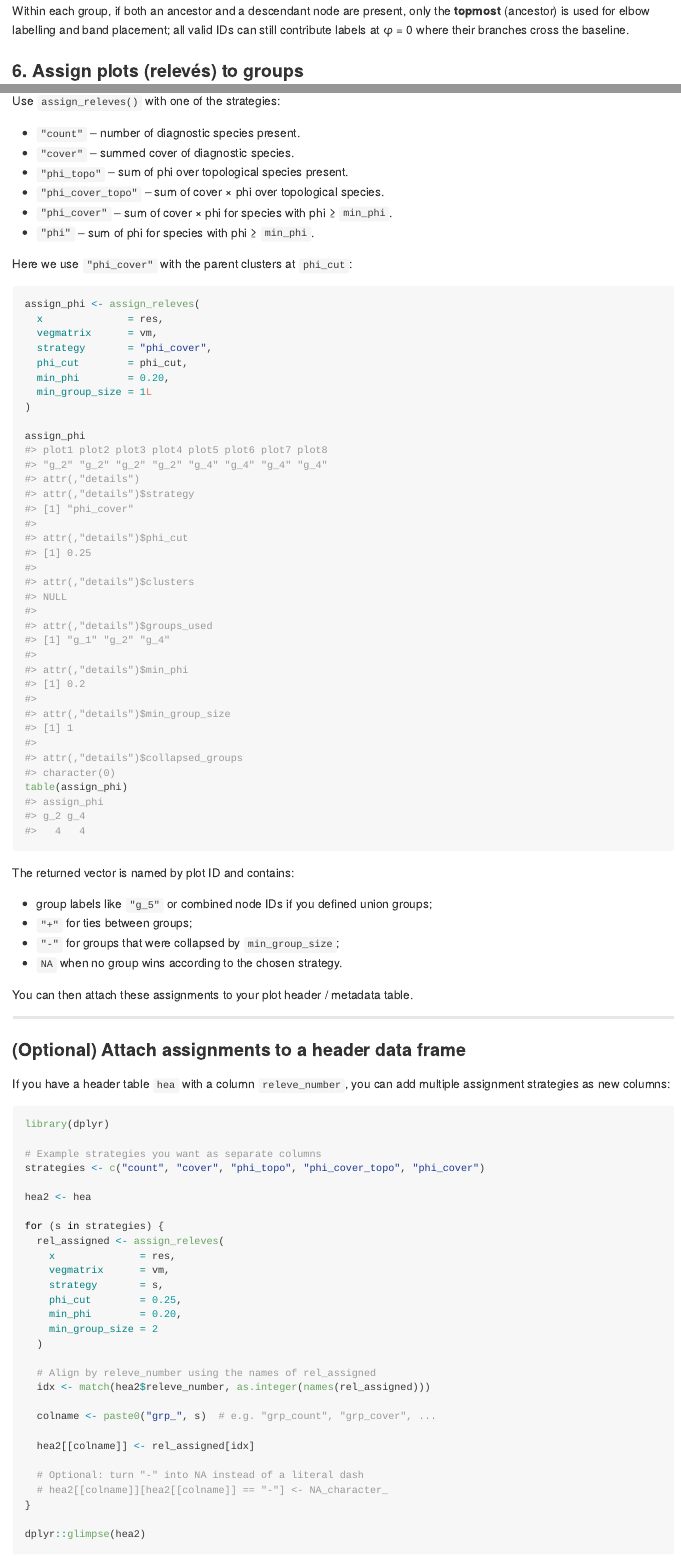
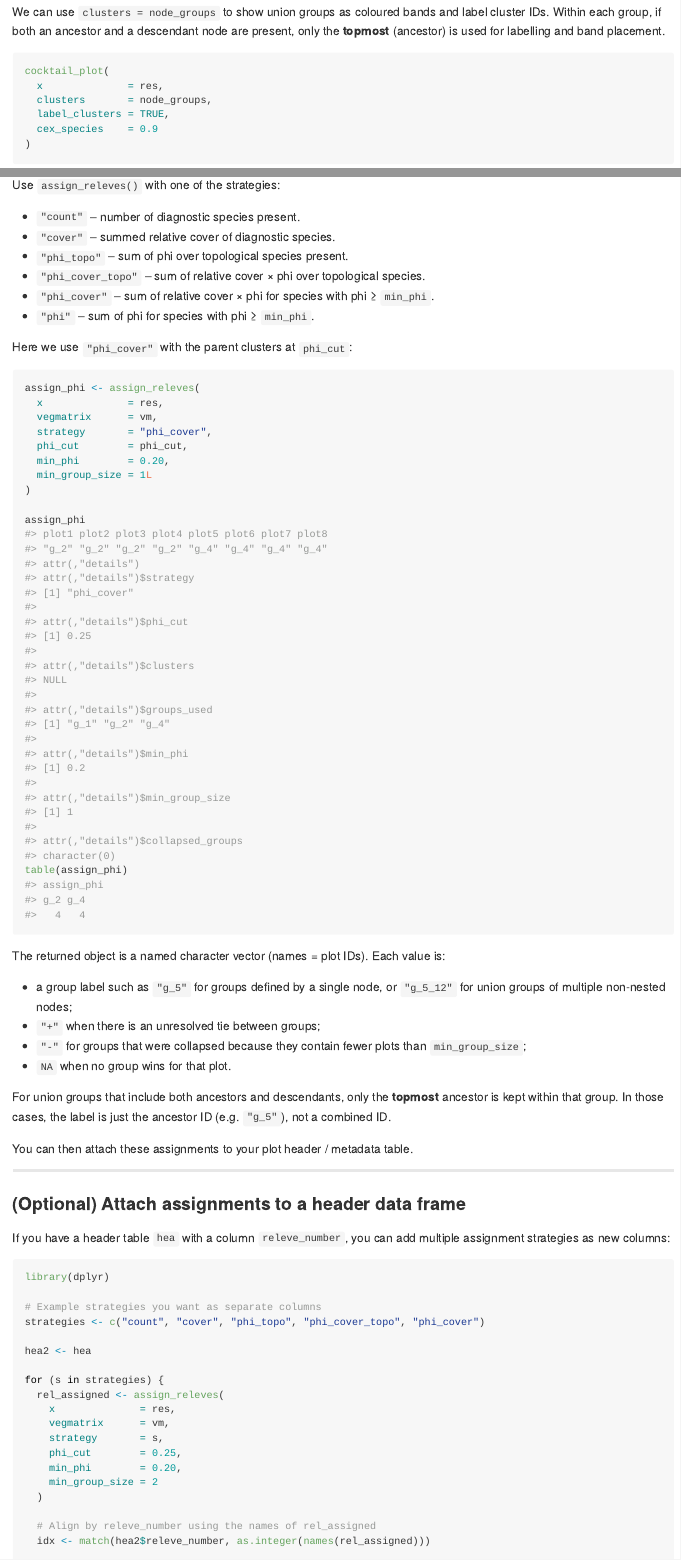
Before and after one commit to dvynokur/cocktailr, an R Markdown document (README.Rmd): the page in a window 1100 px wide, from 5440 px down before the commit and from 5110 px down after it, and a second part further down, joined at a grey line. The pictures show the output file README.md that the author committed with the source, drawn offline in the style of GitHub.

Commit message:
modified readme

````diff
--- a/README.Rmd
+++ b/README.Rmd
@@ -196,7 +193,8 @@
 
 ### 5. Visualise grouped nodes on the Cocktail dendrogram
 
-We can use `clusters = node_groups` to show union groups as coloured bands and label cluster IDs:
+We can use `clusters = node_groups` to show union groups as coloured bands and label cluster IDs.
+Within each group, if both an ancestor and a descendant node are present, only the **topmost** (ancestor) is used for labelling and band placement.
 
 ```{r typical-cocktail-groups}
 cocktail_plot(
@@ -207,17 +205,15 @@
 )
 ```
 
-Within each group, if both an ancestor and a descendant node are present, only the **topmost** (ancestor) is used for elbow labelling and band placement; all valid IDs can still contribute labels at φ = 0 where their branches cross the baseline.
-
 ### 6. Assign plots (relevés) to groups
 
 Use `assign_releves()` with one of the strategies:
 
 - `"count"` – number of diagnostic species present.
-- `"cover"` – summed cover of diagnostic species.
+- `"cover"` – summed relative cover of diagnostic species.
 - `"phi_topo"` – sum of phi over topological species present.
-- `"phi_cover_topo"` – sum of cover × phi over topological species.
-- `"phi_cover"` – sum of cover × phi for species with phi ≥ `min_phi`.
+- `"phi_cover_topo"` – sum of relative cover × phi over topological species.
+- `"phi_cover"` – sum of relative cover × phi for species with phi ≥ `min_phi`.
 - `"phi"` – sum of phi for species with phi ≥ `min_phi`.
 
 Here we use `"phi_cover"` with the parent clusters at `phi_cut`:
@@ -236,12 +232,14 @@
 table(assign_phi)
 ```
 
-The returned vector is named by plot ID and contains:
+The returned object is a named character vector (names = plot IDs). Each value is:
 
-- group labels like `"g_5"` or combined node IDs if you defined union groups;
-- `"+"` for ties between groups;
-- `"-"` for groups that were collapsed by `min_group_size`;
-- `NA` when no group wins according to the chosen strategy.
+- a group label such as `"g_5"` for groups defined by a single node, or `"g_5_12"` for union groups of multiple non-nested nodes;
+- `"+"` when there is an unresolved tie between groups;
+- `"-"` for groups that were collapsed because they contain fewer plots than `min_group_size`;
+- `NA` when no group wins for that plot.
+
+For union groups that include both ancestors and descendants, only the **topmost** ancestor is kept within that group. In those cases, the label is just the ancestor ID (e.g. `"g_5"`), not a combined ID.
 
 You can then attach these assignments to your plot header / metadata table.
 
````
Also changed, not shown: README.md, README.Rmd (5 more changed lines).
